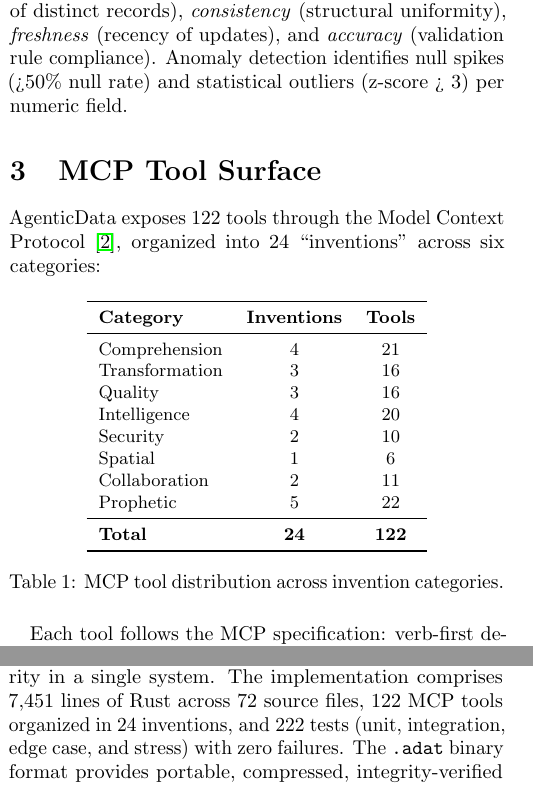
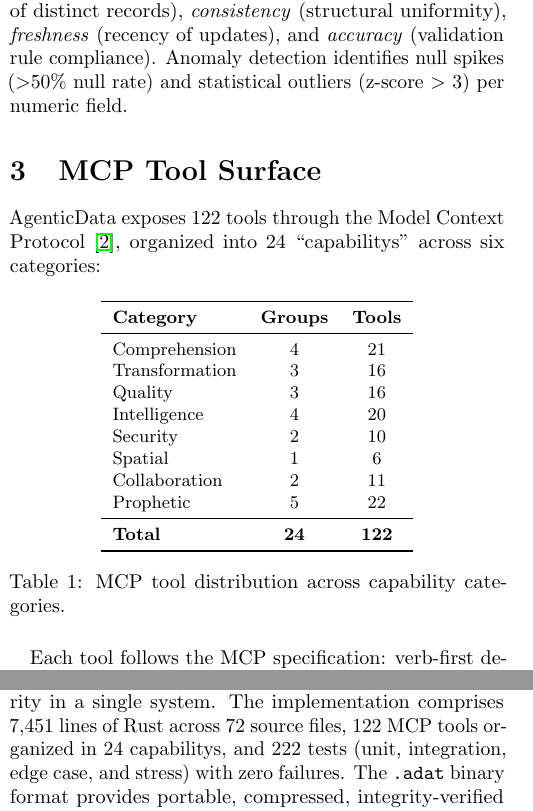
Before and after one commit to agentralabs/agentic-data, a LaTeX paper (paper/paper-i-data-comprehension/agenticdata-paper.tex): two parts of the columns of pages 2 and 3 of 4, joined at a grey line, cut so that both start at the same text. Compiled offline with pdfLaTeX.

Commit message:
docs: compile research paper to PDF, fix rendering issues, link PDF in README

```diff
--- a/paper/paper-i-data-comprehension/agenticdata-paper.tex
+++ b/paper/paper-i-data-comprehension/agenticdata-paper.tex
@@ -118,7 +118,7 @@
 
 \subsection{Quality Engine}
 
-The quality engine computes five-dimensional scores: \emph{completeness} (ratio of non-null values), \emph{uniqueness} (ratio of distinct records), \emph{consistency} (structural uniformity), \emph{freshness} (recency of updates), and \emph{accuracy} (validation rule compliance). Anomaly detection identifies null spikes (>50\% null rate) and statistical outliers (z-score~>~3) per numeric field.
+The quality engine computes five-dimensional scores: \emph{completeness} (ratio of non-null values), \emph{uniqueness} (ratio of distinct records), \emph{consistency} (structural uniformity), \emph{freshness} (recency of updates), and \emph{accuracy} (validation rule compliance). Anomaly detection identifies null spikes ($>$50\% null rate) and statistical outliers (z-score~$>$~3) per numeric field.
 
 % ============================================================================
 % 3. MCP INTEGRATION
@@ -126,14 +126,14 @@
 \section{MCP Tool Surface}
 \label{sec:mcp}
 
-AgenticData exposes 122~tools through the Model Context Protocol~\cite{mcp2024spec}, organized into 24~``inventions'' across six categories:
+AgenticData exposes 122~tools through the Model Context Protocol~\cite{mcp2024spec}, organized into 24~``capabilitys'' across six categories:
 
 \begin{table}[h]
 \centering
 \small
 \begin{tabular}{lcc}
 \toprule
-\textbf{Category} & \textbf{Inventions} & \textbf{Tools} \\
+\textbf{Category} & \textbf{Groups} & \textbf{Tools} \\
 \midrule
 Comprehension & 4 & 21 \\
 Transformation & 3 & 16 \\
@@ -147,7 +147,7 @@
 \textbf{Total} & \textbf{24} & \textbf{122} \\
 \bottomrule
 \end{tabular}
-\caption{MCP tool distribution across invention categories.}
+\caption{MCP tool distribution across capability categories.}
 \label{tab:tools}
 \end{table}
 
@@ -229,7 +229,7 @@
 \section{Conclusion}
 \label{sec:conclusion}
 
-We have presented AgenticData, a universal data comprehension engine that unifies format detection, schema inference, lineage tracking, quality monitoring, and security in a single system. The implementation comprises 7{,}451~lines of Rust across 72~source files, 122~MCP tools organized in 24~inventions, and 222~tests (unit, integration, edge case, and stress) with zero failures. The \texttt{.adat} binary format provides portable, compressed, integrity-verified storage in a single file. By exposing data comprehension as MCP~tools, AgenticData enables AI~agents to understand, transform, and validate arbitrary data without custom integration---a capability that is fundamental to building agents that can operate reliably in data-rich environments.
+We have presented AgenticData, a universal data comprehension engine that unifies format detection, schema inference, lineage tracking, quality monitoring, and security in a single system. The implementation comprises 7{,}451~lines of Rust across 72~source files, 122~MCP tools organized in 24~capabilitys, and 222~tests (unit, integration, edge case, and stress) with zero failures. The \texttt{.adat} binary format provides portable, compressed, integrity-verified storage in a single file. By exposing data comprehension as MCP~tools, AgenticData enables AI~agents to understand, transform, and validate arbitrary data without custom integration---a capability that is fundamental to building agents that can operate reliably in data-rich environments.
 
 \bibliographystyle{plain}
 \bibliography{references}
```
Also changed, not shown: README.md, paper/paper-i-data-comprehension/agenticdata-paper.pdf (added), paper/paper-i-data-comprehension/agenticdata-paper.tex (4 more changed lines).
